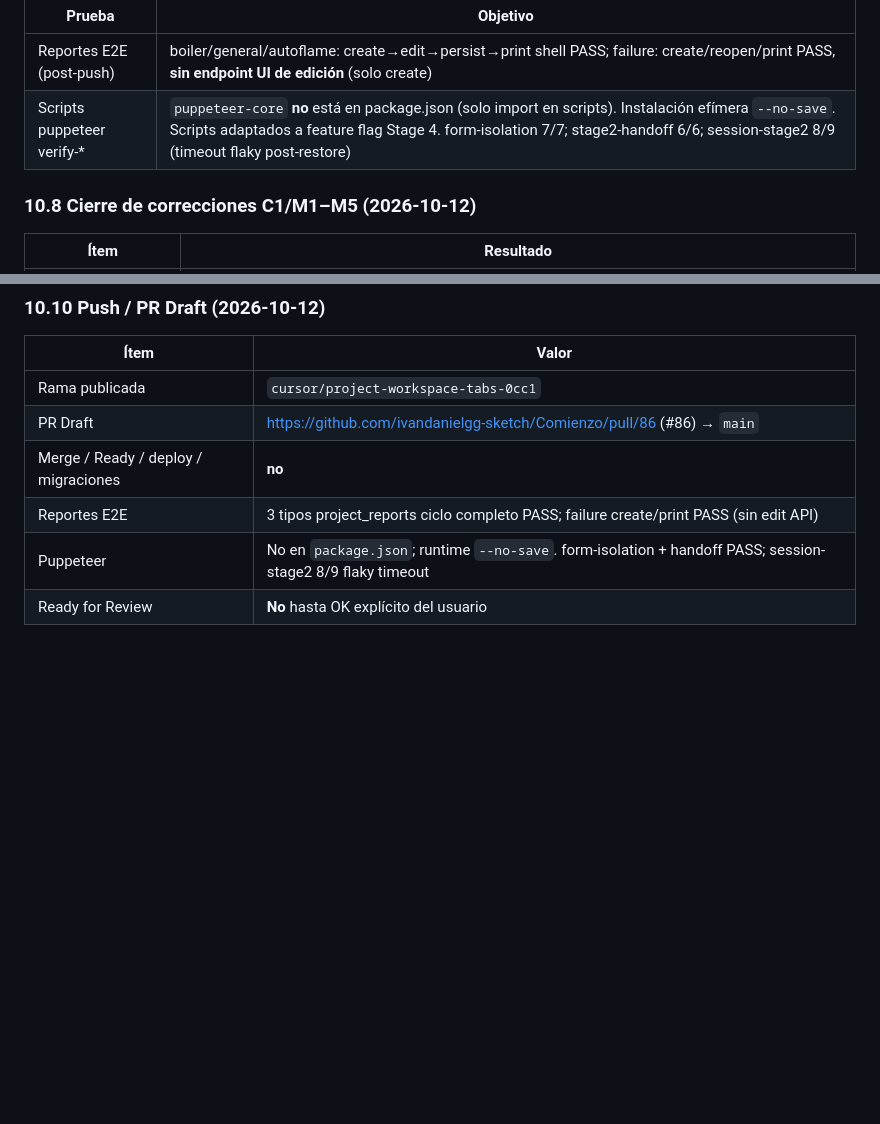
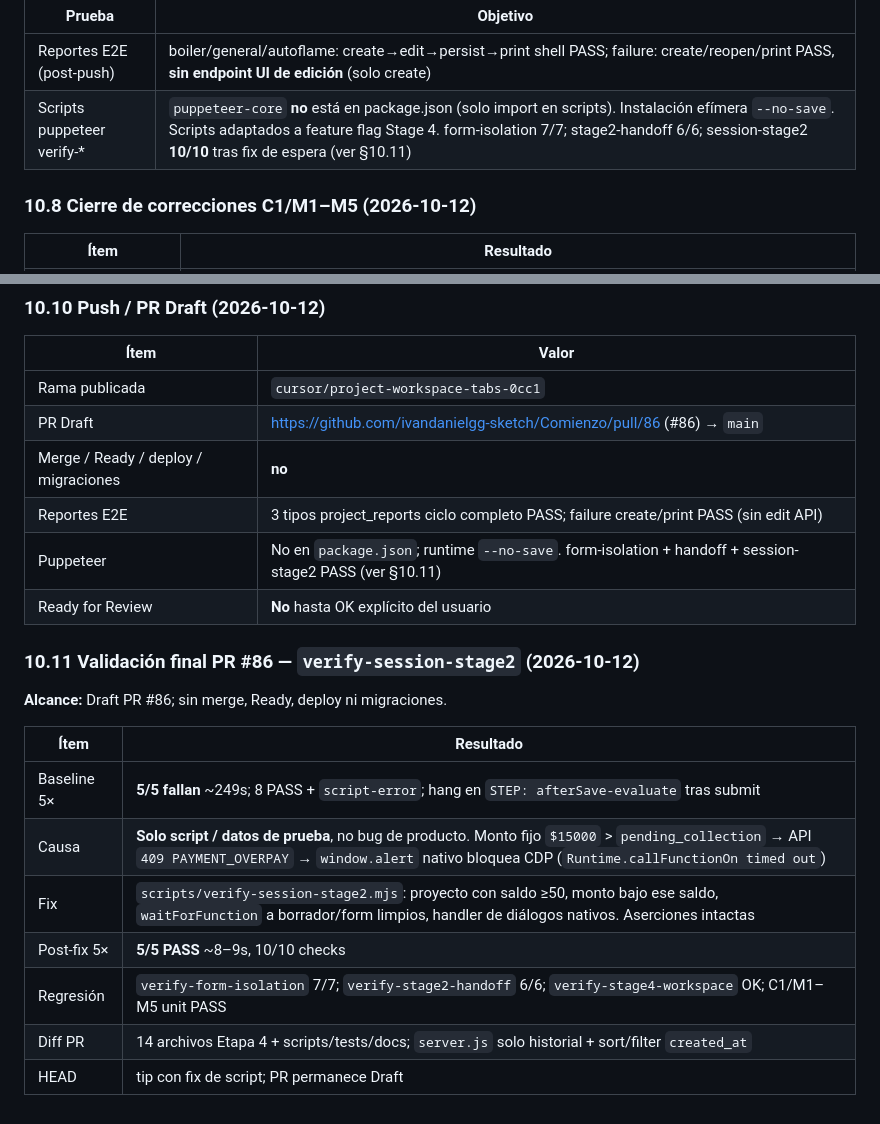
Before and after one commit to ivandanielgg-sketch/Comienzo, a Markdown page: docs/PROJECT_IMPLEMENTATION_CONTEXT.md, 2 parts joined by grey strips. Rendered like a GitHub page; blank space fills up the shorter version.

Commit message:
docs: record PR #86 session-stage2 timeout root cause and fix
Document baseline 5× hang on afterSave-evaluate (PAYMENT_OVERPAY alert),
script-only remediation, and post-fix 5× stability.

Co-authored-by: ivandanielgg-sketch <ivandanielgg-sketch@users.noreply.github.com>

```diff
--- a/docs/PROJECT_IMPLEMENTATION_CONTEXT.md
+++ b/docs/PROJECT_IMPLEMENTATION_CONTEXT.md
@@ -476,7 +476,7 @@ Resumen de scorecard: puntos 2–8 y 10 OK (con matices); punto 1 **FALLA críti
 | Prueba | Objetivo |
 |--------|----------|
 | Reportes E2E (post-push) | boiler/general/autoflame: create→edit→persist→print shell PASS; failure: create/reopen/print PASS, **sin endpoint UI de edición** (solo create) |
-| Scripts puppeteer verify-* | `puppeteer-core` **no** está en package.json (solo import en scripts). Instalación efímera `--no-save`. Scripts adaptados a feature flag Stage 4. form-isolation 7/7; stage2-handoff 6/6; session-stage2 8/9 (timeout flaky post-restore) |
+| Scripts puppeteer verify-* | `puppeteer-core` **no** está en package.json (solo import en scripts). Instalación efímera `--no-save`. Scripts adaptados a feature flag Stage 4. form-isolation 7/7; stage2-handoff 6/6; session-stage2 **10/10** tras fix de espera (ver §10.11) |
 
 ### 10.8 Cierre de correcciones C1/M1–M5 (2026-10-12)
 
@@ -544,5 +544,19 @@ git log --oneline origin/main..HEAD
 | PR Draft | https://github.com/ivandanielgg-sketch/Comienzo/pull/86 (#86) → `main` |
 | Merge / Ready / deploy / migraciones | **no** |
 | Reportes E2E | 3 tipos project_reports ciclo completo PASS; failure create/print PASS (sin edit API) |
-| Puppeteer | No en `package.json`; runtime `--no-save`. form-isolation + handoff PASS; session-stage2 8/9 flaky timeout |
+| Puppeteer | No en `package.json`; runtime `--no-save`. form-isolation + handoff + session-stage2 PASS (ver §10.11) |
 | Ready for Review | **No** hasta OK explícito del usuario |
+
+### 10.11 Validación final PR #86 — `verify-session-stage2` (2026-10-12)
+
+**Alcance:** Draft PR #86; sin merge, Ready, deploy ni migraciones.
+
+| Ítem | Resultado |
+|------|-----------|
+| Baseline 5× | **5/5 fallan** ~249s; 8 PASS + `script-error`; hang en `STEP: afterSave-evaluate` tras submit |
+| Causa | **Solo script / datos de prueba**, no bug de producto. Monto fijo `$15000` > `pending_collection` → API `409 PAYMENT_OVERPAY` → `window.alert` nativo bloquea CDP (`Runtime.callFunctionOn timed out`) |
+| Fix | `scripts/verify-session-stage2.mjs`: proyecto con saldo ≥50, monto bajo ese saldo, `waitForFunction` a borrador/form limpios, handler de diálogos nativos. Aserciones intactas |
+| Post-fix 5× | **5/5 PASS** ~8–9s, 10/10 checks |
+| Regresión | `verify-form-isolation` 7/7; `verify-stage2-handoff` 6/6; `verify-stage4-workspace` OK; C1/M1–M5 unit PASS |
+| Diff PR | 14 archivos Etapa 4 + scripts/tests/docs; `server.js` solo historial + sort/filter `created_at` |
+| HEAD | tip con fix de script; PR permanece Draft |
```
